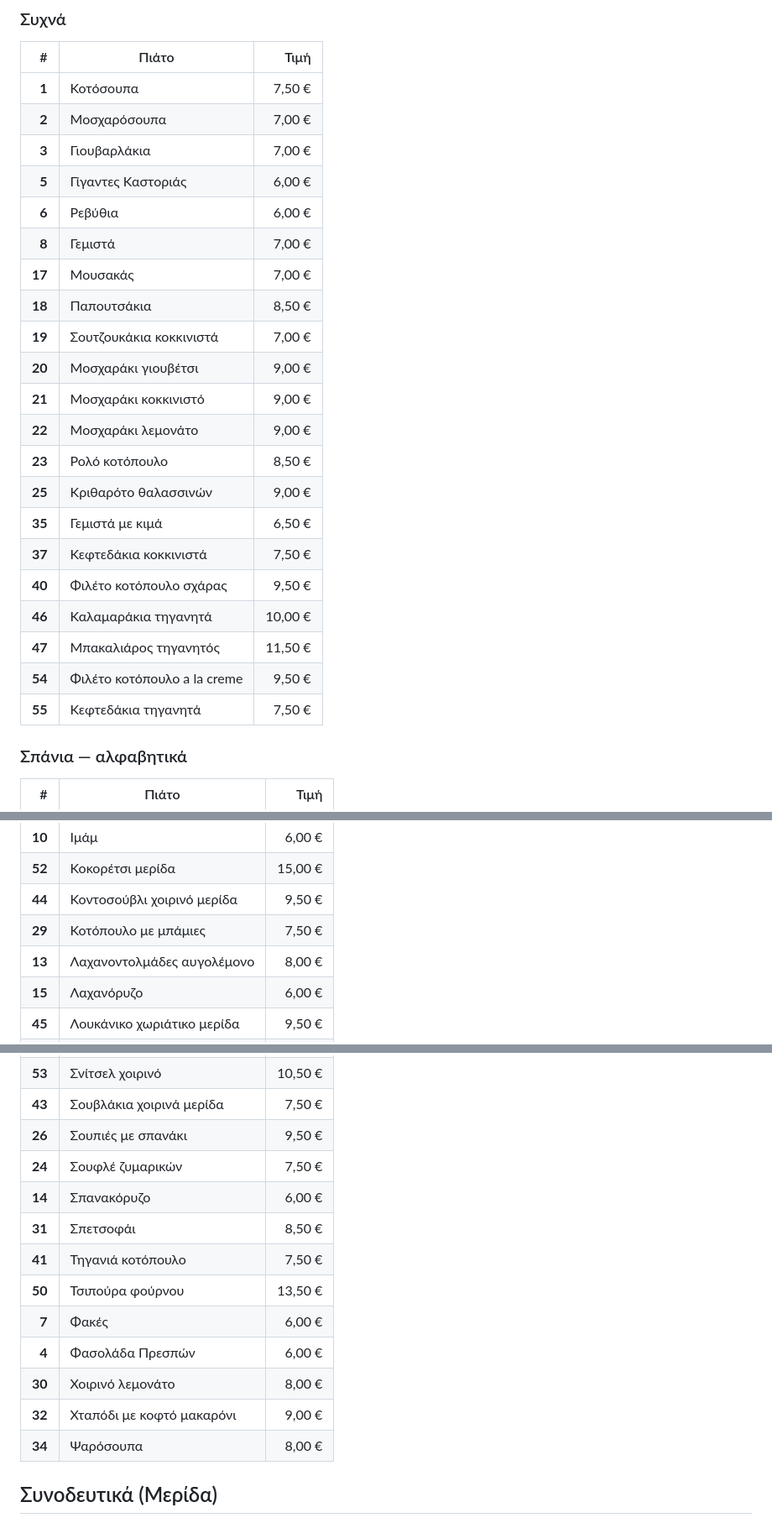
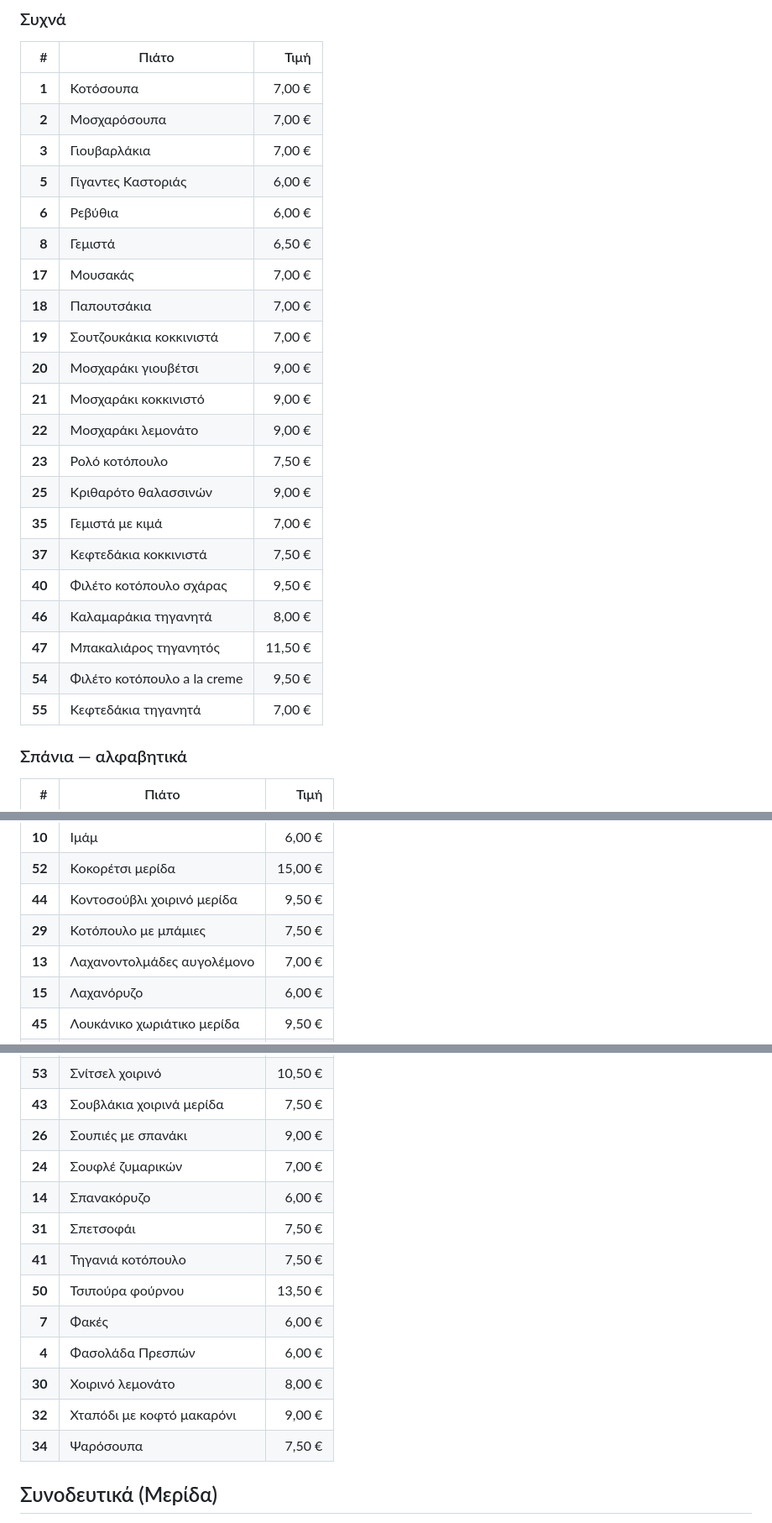
Before and after one commit to stivakos/magirefto-menu, a Markdown page: ΠΙΑΤΑ.md, 3 parts joined by grey strips. Shown at 84% size. Drawn GitHub-style.

Commit message:
Auto-rebuild μενού ημέρας [skip ci]

```diff
--- a/ΠΙΑΤΑ.md
+++ b/ΠΙΑΤΑ.md
@@ -19,27 +19,27 @@
 
 | # | Πιάτο | Τιμή |
 |--:|---|--:|
-| **1** | Κοτόσουπα | 7,50 € |
+| **1** | Κοτόσουπα | 7,00 € |
 | **2** | Μοσχαρόσουπα | 7,00 € |
 | **3** | Γιουβαρλάκια | 7,00 € |
 | **5** | Γίγαντες Καστοριάς | 6,00 € |
 | **6** | Ρεβύθια | 6,00 € |
-| **8** | Γεμιστά | 7,00 € |
+| **8** | Γεμιστά | 6,50 € |
 | **17** | Μουσακάς | 7,00 € |
-| **18** | Παπουτσάκια | 8,50 € |
+| **18** | Παπουτσάκια | 7,00 € |
 | **19** | Σουτζουκάκια κοκκινιστά | 7,00 € |
 | **20** | Μοσχαράκι γιουβέτσι | 9,00 € |
 | **21** | Μοσχαράκι κοκκινιστό | 9,00 € |
 | **22** | Μοσχαράκι λεμονάτο | 9,00 € |
-| **23** | Ρολό κοτόπουλο | 8,50 € |
+| **23** | Ρολό κοτόπουλο | 7,50 € |
 | **25** | Κριθαρότο θαλασσινών | 9,00 € |
-| **35** | Γεμιστά με κιμά | 6,50 € |
+| **35** | Γεμιστά με κιμά | 7,00 € |
 | **37** | Κεφτεδάκια κοκκινιστά | 7,50 € |
 | **40** | Φιλέτο κοτόπουλο σχάρας | 9,50 € |
-| **46** | Καλαμαράκια τηγανητά | 10,00 € |
+| **46** | Καλαμαράκια τηγανητά | 8,00 € |
 | **47** | Μπακαλιάρος τηγανητός | 11,50 € |
 | **54** | Φιλέτο κοτόπουλο a la creme | 9,50 € |
-| **55** | Κεφτεδάκια τηγανητά | 7,50 € |
+| **55** | Κεφτεδάκια τηγανητά | 7,00 € |
 
 ### Σπάνια — αλφαβητικά
 
@@ -53,7 +53,7 @@
 | **52** | Κοκορέτσι μερίδα | 15,00 € |
 | **44** | Κοντοσούβλι χοιρινό μερίδα | 9,50 € |
 | **29** | Κοτόπουλο με μπάμιες | 7,50 € |
-| **13** | Λαχανοντολμάδες αυγολέμονο | 8,00 € |
+| **13** | Λαχανοντολμάδες αυγολέμονο | 7,00 € |
 | **15** | Λαχανόρυζο | 6,00 € |
 | **45** | Λουκάνικο χωριάτικο μερίδα | 9,50 € |
 | **56** | Μοσχάρι με φασολάκια | 9,00 € |
@@ -66,17 +66,17 @@
 | **27** | Πέννες με κιμά | 7,00 € |
 | **53** | Σνίτσελ χοιρινό | 10,50 € |
 | **43** | Σουβλάκια χοιρινά μερίδα | 7,50 € |
-| **26** | Σουπιές με σπανάκι | 9,50 € |
-| **24** | Σουφλέ ζυμαρικών | 7,50 € |
+| **26** | Σουπιές με σπανάκι | 9,00 € |
+| **24** | Σουφλέ ζυμαρικών | 7,00 € |
 | **14** | Σπανακόρυζο | 6,00 € |
-| **31** | Σπετσοφάι | 8,50 € |
+| **31** | Σπετσοφάι | 7,50 € |
 | **41** | Τηγανιά κοτόπουλο | 7,50 € |
 | **50** | Τσιπούρα φούρνου | 13,50 € |
 | **7** | Φακές | 6,00 € |
 | **4** | Φασολάδα Πρεσπών | 6,00 € |
 | **30** | Χοιρινό λεμονάτο | 8,00 € |
 | **32** | Χταπόδι με κοφτό μακαρόνι | 9,00 € |
-| **34** | Ψαρόσουπα | 8,00 € |
+| **34** | Ψαρόσουπα | 7,50 € |
 
 ## Συνοδευτικά (Μερίδα)
 
```
